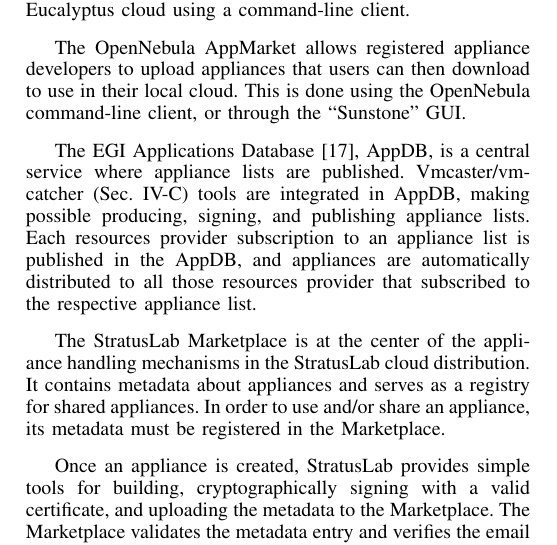
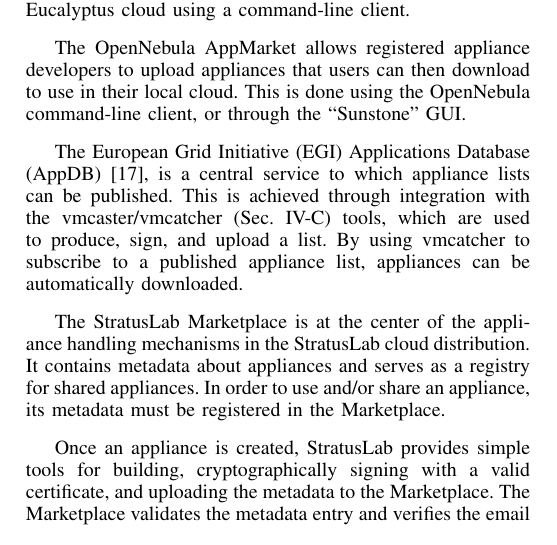
Before and after one commit to StratusLab/documentation, a LaTeX paper (papers/appliance-mgt-cloudcom-2013/stratuslab-federated-images.tex, which reads papers/appliance-mgt-cloudcom-2013/other-approaches.tex): part of one column of page 3 of 8, cut so that both start at the same text. Compiled offline with pdfLaTeX.

Commit message:
Modify AppDB paragraph

```diff
--- a/papers/appliance-mgt-cloudcom-2013/other-approaches.tex
+++ b/papers/appliance-mgt-cloudcom-2013/other-approaches.tex
@@ -123,14 +123,12 @@
 cloud. This is done using the OpenNebula command-line client, or
 through the ``Sunstone'' GUI.
 
-The EGI Applications Database~\cite{AppDB}, AppDB, is a central service
-where appliance lists are published.
-Vmcaster/vmcatcher (Sec.~\ref{appliance-transport}) tools are
-integrated in AppDB, making possible producing, signing, and publishing
-appliance lists.
-Each resources provider subscription to an appliance list is published
-in the AppDB, and appliances are automatically distributed to all those
-resources provider that subscribed to the respective appliance list.
+The European Grid Initiative (EGI) Applications Database (AppDB)~\cite{AppDB},
+is a central service to which appliance lists can be published. This is
+achieved through integration with the vmcaster/vmcatcher (Sec.~\ref{appliance-transport})
+tools, which are used to produce, sign, and upload a list. By using
+vmcatcher to subscribe to a published appliance list, appliances
+can be automatically downloaded.
 
 The StratusLab Marketplace is at the center of the appliance handling
 mechanisms in the StratusLab cloud distribution. It contains metadata
```
